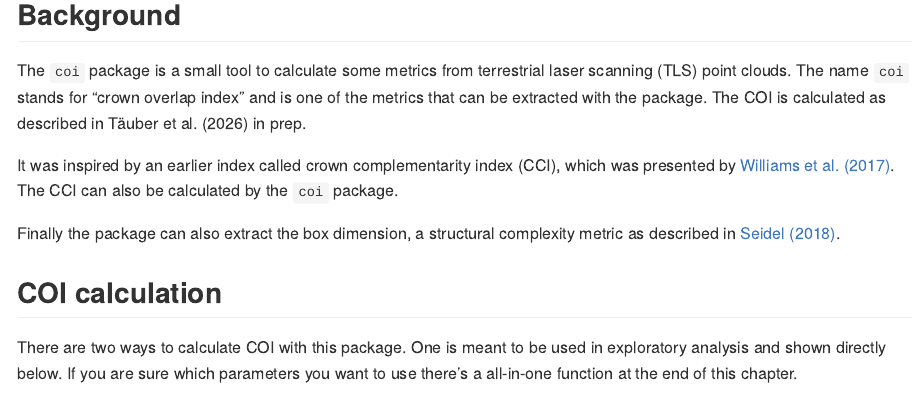
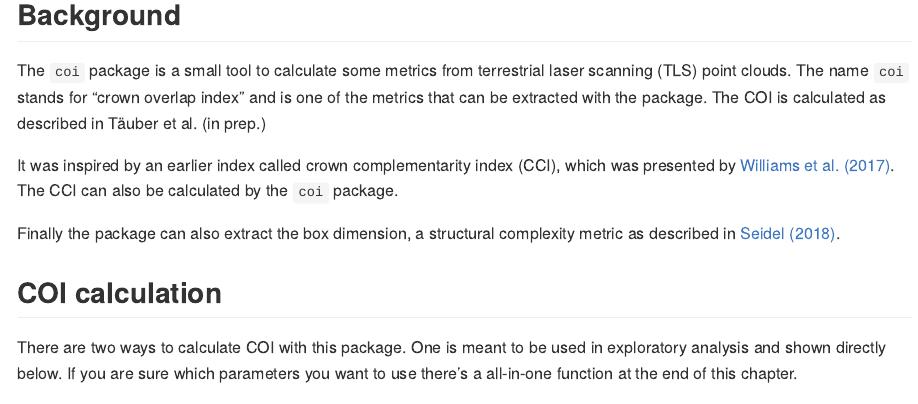
Before and after one commit to ataeub/coi, an R Markdown document (vignettes/coi_demonstration.Rmd): the page in a window 1100 px wide, from 120 px down. The pictures show the output file docs/articles/coi_demonstration.md that the author committed with the source, drawn offline in the style of GitHub.

Commit message:
Update page

```diff
--- a/vignettes/coi_demonstration.Rmd
+++ b/vignettes/coi_demonstration.Rmd
@@ -17,7 +17,7 @@ knitr::opts_chunk$set(
 # Background
 The `coi` package is a small tool to calculate some metrics from terrestrial laser scanning (TLS) point clouds. The name
 `coi` stands for "crown overlap index" and is one of the metrics that can be extracted with the package. The COI is
-calculated as described in Täuber et al. (2026) in prep.
+calculated as described in Täuber et al. (in prep.)
 
 It was inspired by an earlier index called crown complementarity index (CCI), which was presented by
 [Williams et al. (2017)](https://doi.org/10.1038/s41559-016-0063). The CCI can also be calculated by the `coi` package.
```
Also changed, not shown: README.md, docs/articles/coi_demonstration.md, docs/index.md, docs/llms.txt, docs/pkgdown.yml, docs/reference/boxdim.md, docs/reference/cloud_to_mat.md, docs/reference/coi.md, docs/reference/compute_coi.md, docs/search.json, vignettes/coi_demonstration.html (deleted), 6 other files.
